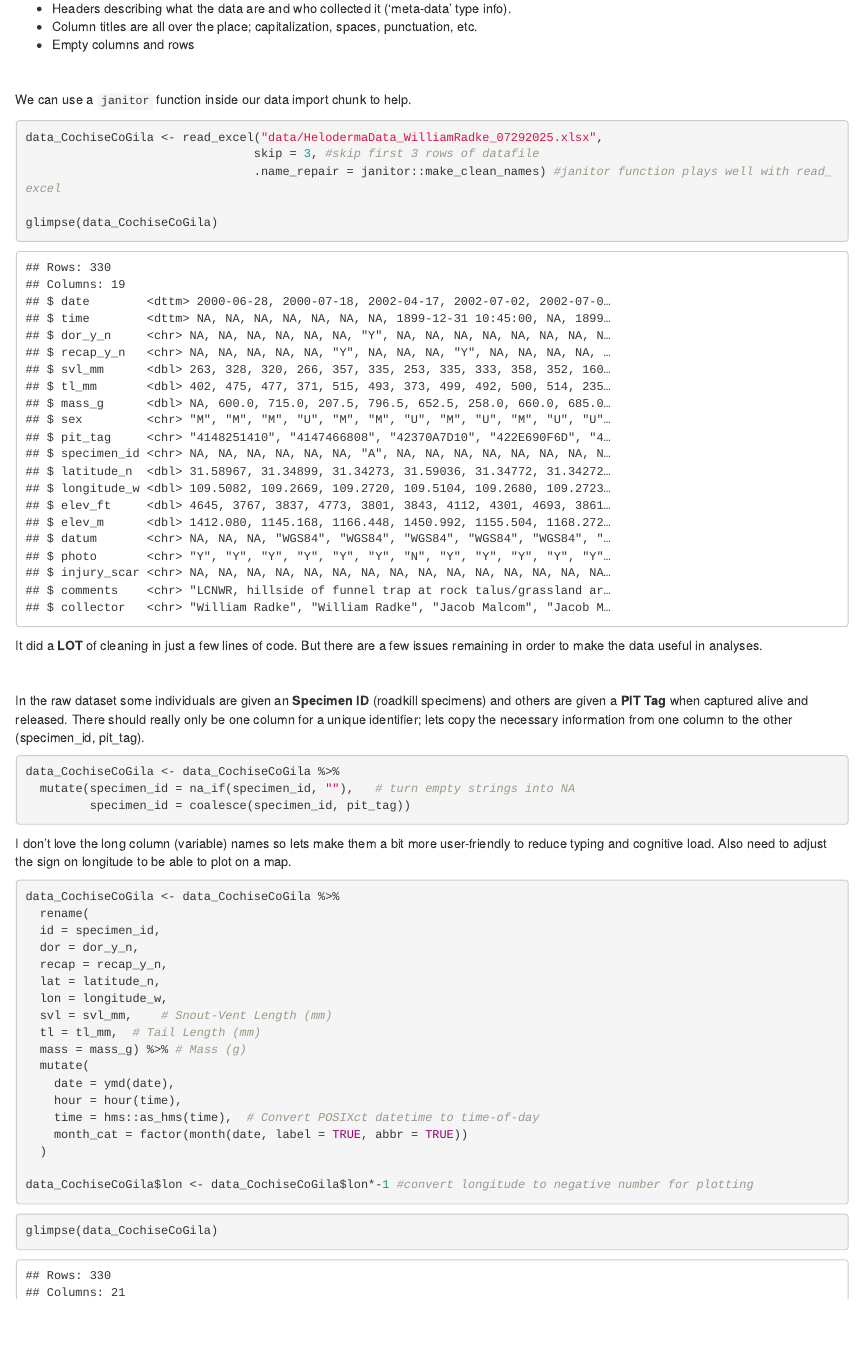
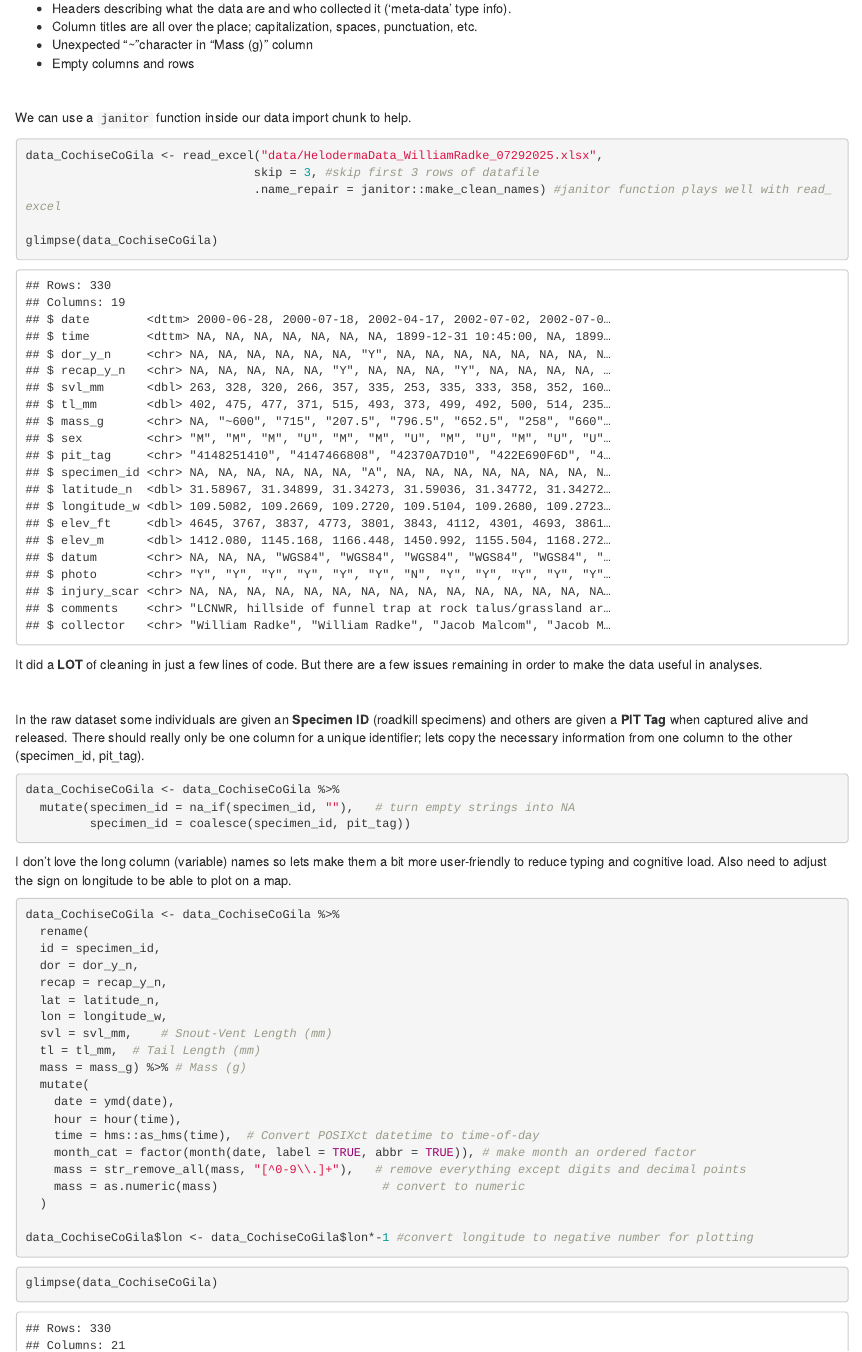
Before and after one commit to cmgienger/2-data_cleaning, an R Markdown document (02-data_cleaning.Rmd): the page in a window 1100 px wide, from 3950 px down. Rendered offline with R 4.5, knitr and Pandoc, with nearby package versions; some code elsewhere in the file could not run offline; column names are cleaned by a stand-in for the janitor package.

Commit message:
new commit
new commit

```diff
--- a/02-data_cleaning.Rmd
+++ b/02-data_cleaning.Rmd
@@ -129,6 +129,7 @@ Obviously it is some great data, but it has several formatting issues R will not
 
 -   Headers describing what the data are and who collected it ('meta-data' type info).
 -   Column titles are all over the place; capitalization, spaces, punctuation, etc.
+-  Unexpected "~"character in "Mass (g)" column
 -   Empty columns and rows
 
 <br>
@@ -172,7 +173,9 @@ data_CochiseCoGila <- data_CochiseCoGila %>%
     date = ymd(date),
     hour = hour(time),
     time = hms::as_hms(time),  # Convert POSIXct datetime to time-of-day
-    month_cat = factor(month(date, label = TRUE, abbr = TRUE))
+    month_cat = factor(month(date, label = TRUE, abbr = TRUE)), # make month an ordered factor
+    mass = str_remove_all(mass, "[^0-9\\.]+"),   # remove everything except digits and decimal points
+    mass = as.numeric(mass)                       # convert to numeric
   )
 
 data_CochiseCoGila$lon <- data_CochiseCoGila$lon*-1 #convert longitude to negative number for plotting
```
Also changed, not shown: 02-data_cleaning.html, data/HelodermaData_WilliamRadke_07292025.xlsx, pics/Radke_exampledata.png.
